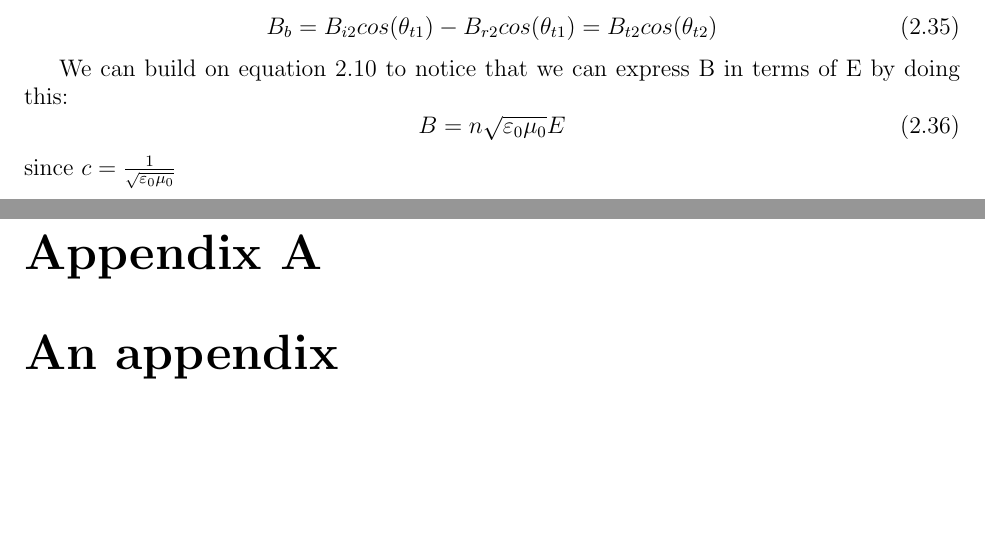
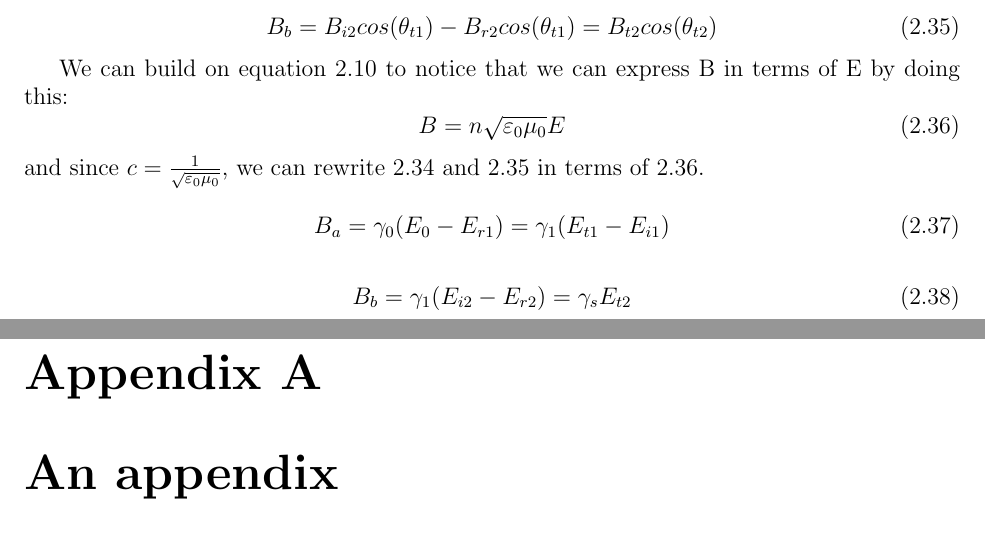
Before and after one commit to Collins-kariuk/Physics-Thesis-PDRCs, a LaTeX thesis (MainDraft.tex, which reads Chapters/Chapter2.tex): two parts of pages 20 and 21 of 22, joined at a grey line, cut so that both start at the same text, the shorter picture padded with empty space. Compiled offline with pdfLaTeX.

Commit message:
Rewrote tangential magnetic field representations

```diff
--- a/Chapters/Chapter2.tex
+++ b/Chapters/Chapter2.tex
@@ -262,4 +262,12 @@ We can build on equation \ref{Equation relating the electric and magnetic field
 \begin{equation} \label{Alternative B and E representation}
 B = n\sqrt{\varepsilon_0\mu_0}E
 \end{equation}
-since $c=\frac{1}{\sqrt{\varepsilon_0\mu_0}}$
+and since $c=\frac{1}{\sqrt{\varepsilon_0\mu_0}}$, we can rewrite \ref{B_a - Multilayer films magnetic field boundary equations} and \ref{B_b - Multilayer films magnetic field boundary equations} in terms of \ref{Alternative B and E representation}.
+
+\begin{equation} \label{Alternative B_a - Multilayer films magnetic field boundary equations}
+B_a = \gamma_0(E_0 - E_{r1}) = \gamma_1(E_{t1} - E_{i1})
+\end{equation}
+
+\begin{equation} \label{Alternative B_b - Multilayer films magnetic field boundary equations}
+B_b = \gamma_1(E_{i2} - E_{r2}) = \gamma_sE_{t2}
+\end{equation}
```
